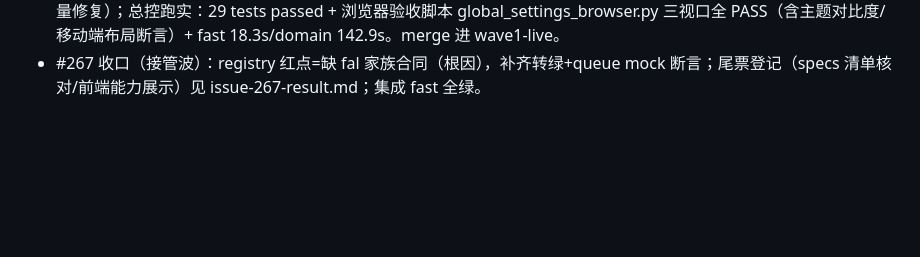
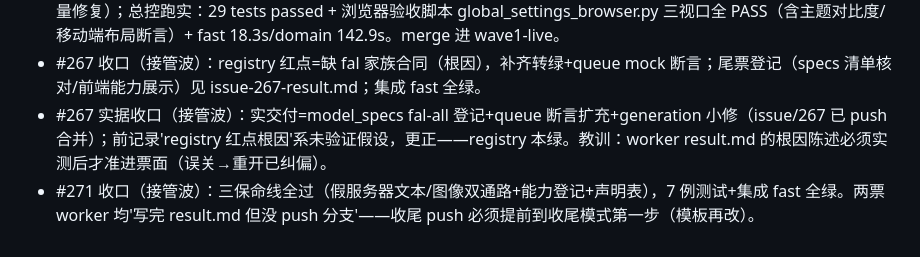
Before and after one commit to miaomiaozii/Firefly-Canvas, a Markdown page: .pipeline/batches/wave2-dispatch-20261028.md, the part around the change. GitHub-like rendering; blank space fills up the shorter version.

Commit message:
chore(pipeline): #267 实据更正 + #271 收口记录

```diff
--- a/.pipeline/batches/wave2-dispatch-20261028.md
+++ b/.pipeline/batches/wave2-dispatch-20261028.md
@@ -51,3 +51,5 @@
 - #272 收口（总控代交）：三波接力——首波 150m 烧穿但四提交在盘（租户/CRUD/前端层/undo/单测）、接管波 provider 猝死零动作、总控固化棘轮（242/959/170/805→244/961/171/806，批注层首次非核心引用 core 名家族）+ 全绿（去 bun 项 1560 passed）+ fast 16.6s/domain 155.4s；merge 进 wave1-live 后 fast+domain 复核。
 - #262 收口（总控核验）：接管波虽死于时箱但产出完整——5 commits（3ac2ff6 usage 按节点聚合 / 34a656c /api/global-tasks 数据面 / 8e5b121 验收8例 / 29b9af3 总控台面板+focus_node reveal / e8b8501 cache-buster 不变量修复）；总控跑实：29 tests passed + 浏览器验收脚本 global_settings_browser.py 三视口全 PASS（含主题对比度/移动端布局断言）+ fast 18.3s/domain 142.9s。merge 进 wave1-live。
 - #267 收口（接管波）：registry 红点=缺 fal 家族合同（根因），补齐转绿+queue mock 断言；尾票登记（specs 清单核对/前端能力展示）见 issue-267-result.md；集成 fast 全绿。
+- #267 实据收口（接管波）：实交付=model_specs fal-all 登记+queue 断言扩充+generation 小修（issue/267 已 push 合并）；前记录'registry 红点根因'系未验证假设，更正——registry 本绿。教训：worker result.md 的根因陈述必须实测后才准进票面（误关→重开已纠偏）。
+- #271 收口（接管波）：三保命线全过（假服务器文本/图像双通路+能力登记+声明表），7 例测试+集成 fast 全绿。两票 worker 均'写完 result.md 但没 push 分支'——收尾 push 必须提前到收尾模式第一步（模板再改）。
```
